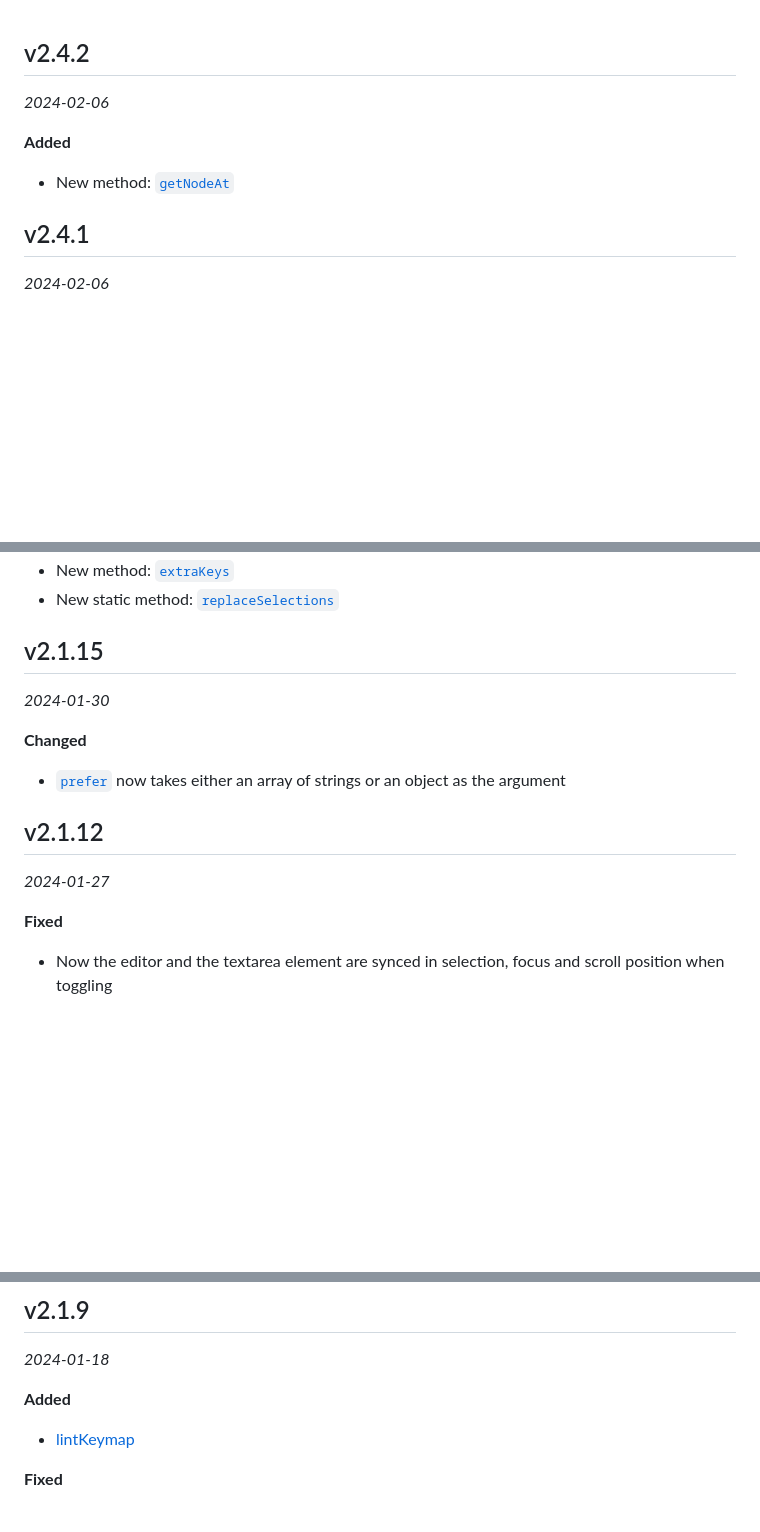
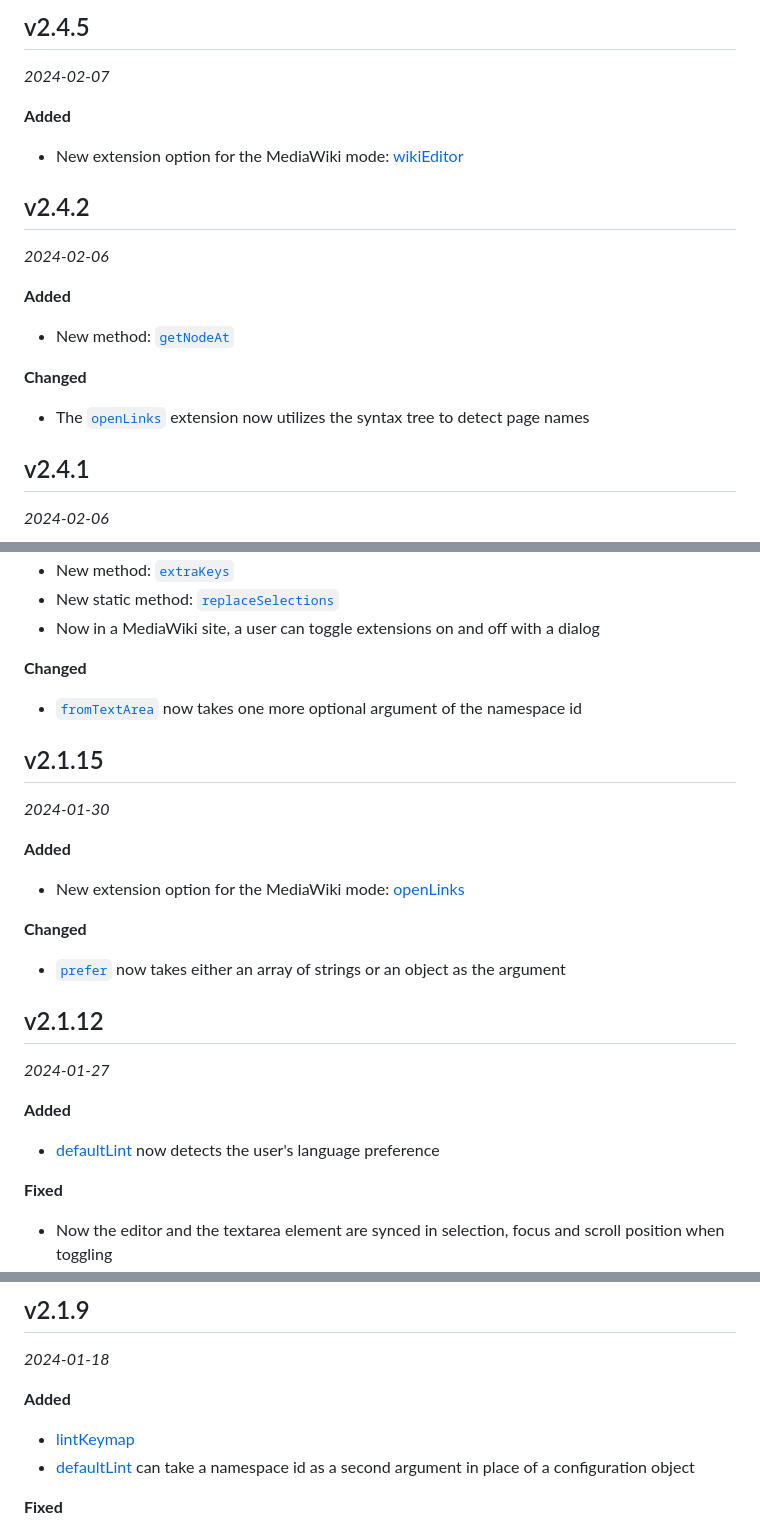
Before and after one commit to bhsd-harry/codemirror-mediawiki, a Markdown page: CHANGELOG.md, 3 parts joined by grey strips. Rendered like a GitHub page; blank space fills up the shorter version.

```diff
--- a/CHANGELOG.md
+++ b/CHANGELOG.md
@@ -1,3 +1,11 @@
+## v2.4.5
+
+*2024-02-07*
+
+**Added**
+
+- New extension option for the MediaWiki mode: [wikiEditor](./mw/README.md#wikieditor)
+
 ## v2.4.2
 
 *2024-02-06*
@@ -6,6 +14,10 @@
 
 - New method: [`getNodeAt`](./README.md#getnodeat)
 
+**Changed**
+
+- The [`openLinks`](./mw/README.md#openlinks) extension now utilizes the syntax tree to detect page names
+
 ## v2.4.1
 
 *2024-02-06*
@@ -64,9 +79,18 @@
 - New method: [`extraKeys`](./README.md#extrakeys)
 - New static method: [`replaceSelections`](./README.md#replaceselections)
+- Now in a MediaWiki site, a user can toggle extensions on and off with a dialog
+
+**Changed**
+
+- [`fromTextArea`](./mw/README.md#fromtextarea) now takes one more optional argument of the namespace id
 
 ## v2.1.15
 
 *2024-01-30*
+
+**Added**
+
+- New extension option for the MediaWiki mode: [openLinks](./mw/README.md#openlinks)
 
 **Changed**
 
@@ -75,6 +99,10 @@
 ## v2.1.12
 
 *2024-01-27*
+
+**Added**
+
+- [defaultLint](./mw/README.md#defaultlint) now detects the user's language preference
 
 **Fixed**
 
@@ -109,6 +137,7 @@
 **Added**
 
 - [lintKeymap](https://codemirror.net/docs/ref/#lint.lintKeymap)
+- [defaultLint](./mw/README.md#defaultlint) can take a namespace id as a second argument in place of a configuration object
 
 **Fixed**
 
```
Also changed, not shown: other parts of CHANGELOG.md (+7 -3 lines), README.md (+2 -0 lines), mw/README.md (added, +134 -0 lines).
